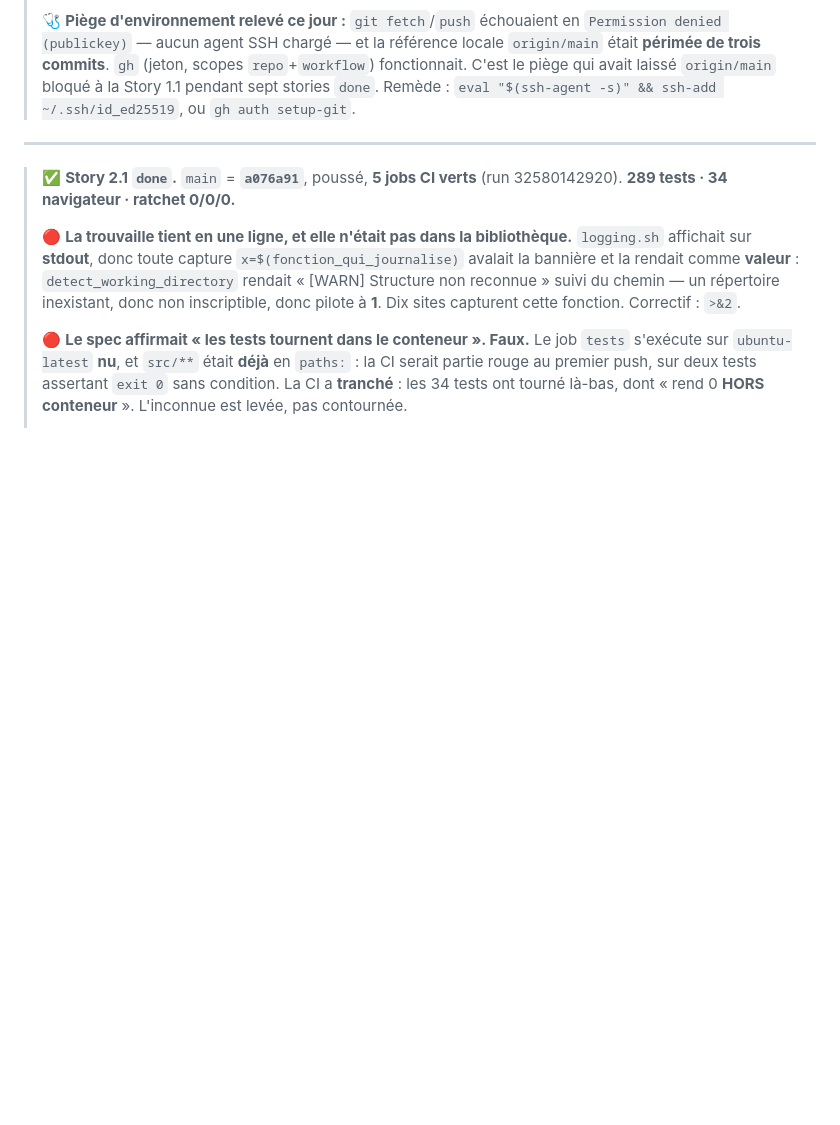
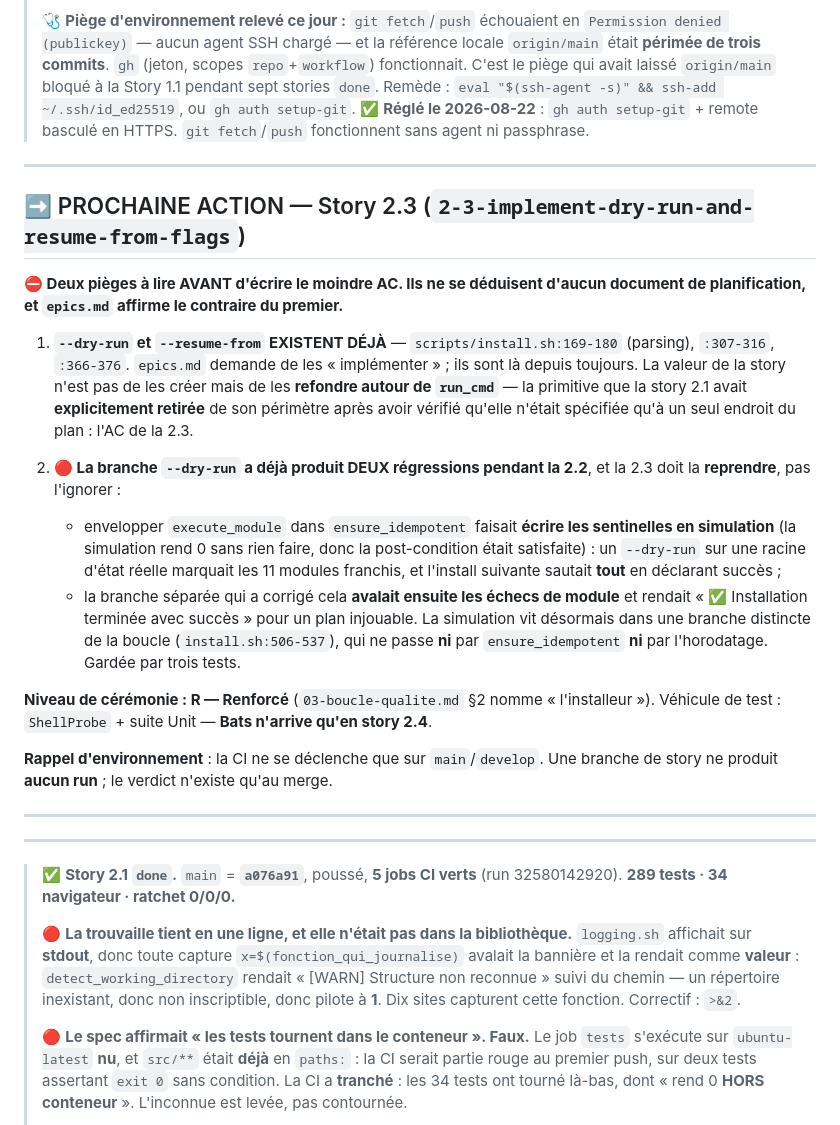
Before and after one commit to Kaelyscius/laravel-skeleton, a Markdown page: docs/ETAT.md, the part around the change. GitHub-like rendering; blank space fills up the shorter version.

Commit message:
docs(etat): passation vers la story 2.3 — les deux pièges vivaient dans un message de commit
Les avertissements sur la 2.3 n'existaient que dans le message du commit de clôture,
c'est-à-dire là où personne ne les relit. Ils entrent dans ETAT.md, qui est le point
d'entrée déclaré : `--dry-run` et `--resume-from` existent déjà (install.sh:169-180)
contrairement à ce qu'affirme epics.md, et la branche --dry-run a produit deux régressions
pendant la 2.2 — sentinelles écrites en simulation, puis échecs de module avalés.

Co-Authored-By: Claude Opus 5 (1M context) <noreply@anthropic.com>

```diff
--- a/docs/ETAT.md
+++ b/docs/ETAT.md
@@ -45,6 +45,40 @@
 > trois commits**. `gh` (jeton, scopes `repo`+`workflow`) fonctionnait. C'est le piège qui avait
 > laissé `origin/main` bloqué à la Story 1.1 pendant sept stories `done`. Remède :
 > `eval "$(ssh-agent -s)" && ssh-add ~/.ssh/id_ed25519`, ou `gh auth setup-git`.
+> ✅ **Réglé le 2026-08-22** : `gh auth setup-git` + remote basculé en HTTPS. `git fetch`/`push`
+> fonctionnent sans agent ni passphrase.
+
+---
+
+## ➡️ PROCHAINE ACTION — Story 2.3 (`2-3-implement-dry-run-and-resume-from-flags`)
+
+**⛔ Deux pièges à lire AVANT d'écrire le moindre AC. Ils ne se déduisent d'aucun document de
+planification, et `epics.md` affirme le contraire du premier.**
+
+1. **`--dry-run` et `--resume-from` EXISTENT DÉJÀ** — `scripts/install.sh:169-180` (parsing),
+   `:307-316`, `:366-376`. `epics.md` demande de les « implémenter » ; ils sont là depuis
+   toujours. La valeur de la story n'est pas de les créer mais de les **refondre autour de
+   `run_cmd`** — la primitive que la story 2.1 avait **explicitement retirée** de son périmètre
+   après avoir vérifié qu'elle n'était spécifiée qu'à un seul endroit du plan : l'AC de la 2.3.
+
+2. **🔴 La branche `--dry-run` a déjà produit DEUX régressions pendant la 2.2**, et la 2.3 doit la
+   **reprendre**, pas l'ignorer :
+   - envelopper `execute_module` dans `ensure_idempotent` faisait **écrire les sentinelles en
+     simulation** (la simulation rend 0 sans rien faire, donc la post-condition était satisfaite) :
+     un `--dry-run` sur une racine d'état réelle marquait les 11 modules franchis, et l'install
+     suivante sautait **tout** en déclarant succès ;
+   - la branche séparée qui a corrigé cela **avalait ensuite les échecs de module** et rendait
+     « ✅ Installation terminée avec succès » pour un plan injouable.
+   La simulation vit désormais dans une branche distincte de la boucle (`install.sh:506-537`),
+   qui ne passe **ni** par `ensure_idempotent` **ni** par l'horodatage. Gardée par trois tests.
+
+**Niveau de cérémonie : R — Renforcé** (`03-boucle-qualite.md` §2 nomme « l'installeur »).
+Véhicule de test : `ShellProbe` + suite Unit — **Bats n'arrive qu'en story 2.4**.
+
+**Rappel d'environnement** : la CI ne se déclenche que sur `main`/`develop`. Une branche de story
+ne produit **aucun run** ; le verdict n'existe qu'au merge.
+
+---
 
 ---
 
```
